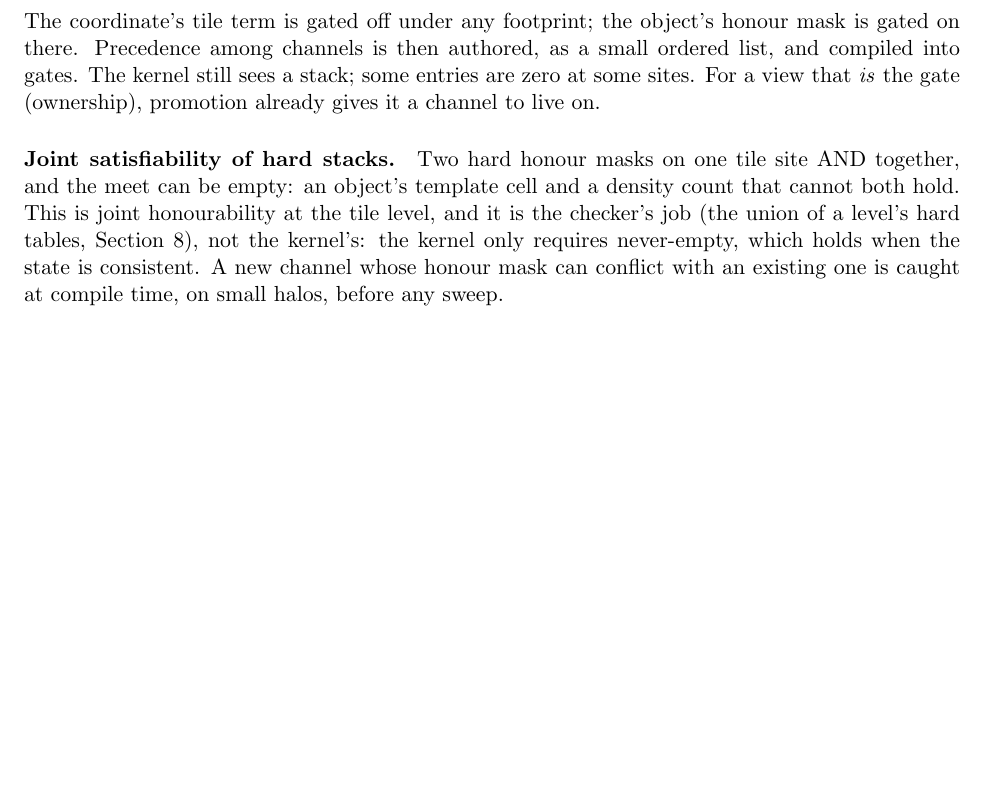
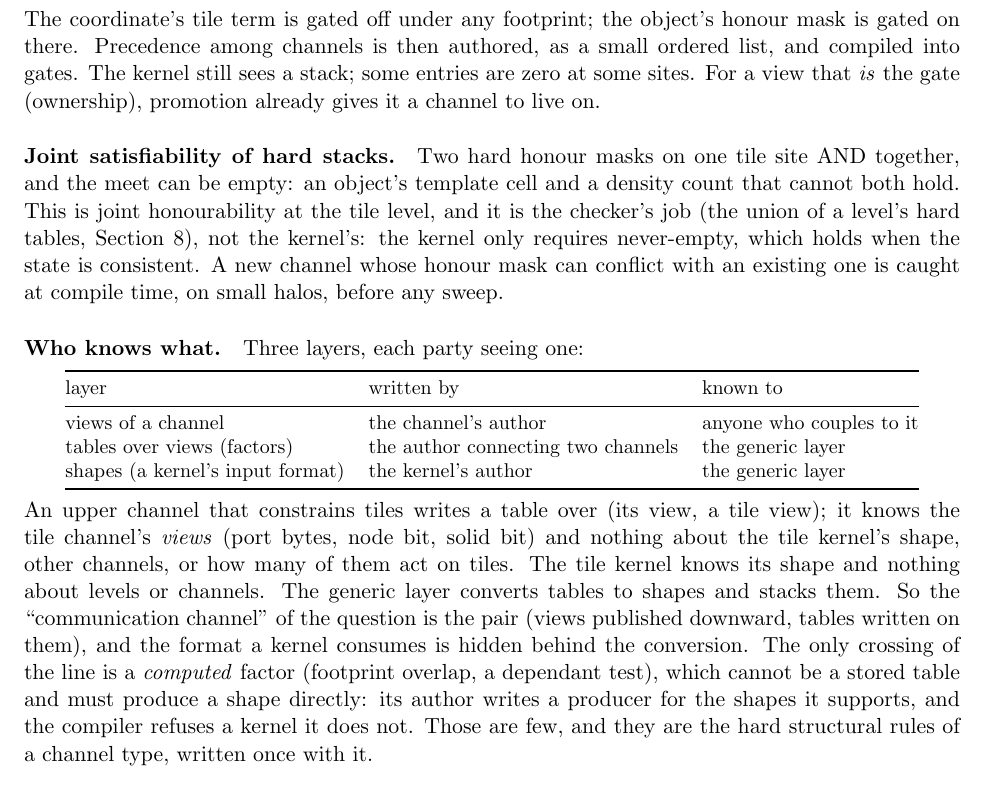
Before and after one commit to amdson/Hierwave, a LaTeX document (notes/channels.tex): part of page 22 of 23 before the commit and part of page 22 of 24 after it, cut so that both start at the same text, the shorter picture padded with empty space. Compiled offline with pdfLaTeX.

Commit message:
notes/channels.tex: who knows what; views, tables, shapes as three layers
Co-Authored-By: Claude Fable 5.1 <noreply@anthropic.com>

```diff
--- a/notes/channels.tex
+++ b/notes/channels.tex
@@ -1365,6 +1365,33 @@ never-empty, which holds when the state is consistent. A new channel whose
 honour mask can conflict with an existing one is caught at compile time, on
 small halos, before any sweep.
 
+\paragraph{Who knows what.} Three layers, each party seeing one:
+\begin{center}
+\small
+\begin{tabular}{@{}lll@{}}
+\toprule
+layer & written by & known to \\
+\midrule
+views of a channel & the channel's author & anyone who couples to it \\
+tables over views (factors) & the author connecting two channels & the generic layer \\
+shapes (a kernel's input format) & the kernel's author & the generic layer \\
+\bottomrule
+\end{tabular}
+\end{center}
+An upper channel that constrains tiles writes a table over (its view, a tile
+view); it knows the tile channel's \emph{views} (port bytes, node bit, solid
+bit) and nothing about the tile kernel's shape, other channels, or how many
+of them act on tiles. The tile kernel knows its shape and nothing about
+levels or channels. The generic layer converts tables to shapes and stacks
+them. So the ``communication channel'' of the question is the pair
+(views published downward, tables written on them), and the format a kernel
+consumes is hidden behind the conversion. The only crossing of the line is a
+\emph{computed} factor (footprint overlap, a dependant test), which cannot be a
+stored table and must produce a shape directly: its author writes a producer
+for the shapes it supports, and the compiler refuses a kernel it does not.
+Those are few, and they are the hard structural rules of a channel type,
+written once with it.
+
 \paragraph{What still forces a kernel change.} Exactly two things. A factor in
 a shape the kernel cannot consume (a radius-2 soft pair term into the
 per-side bit-sliced kernel): then the compiler routes it to the MH correction
```
